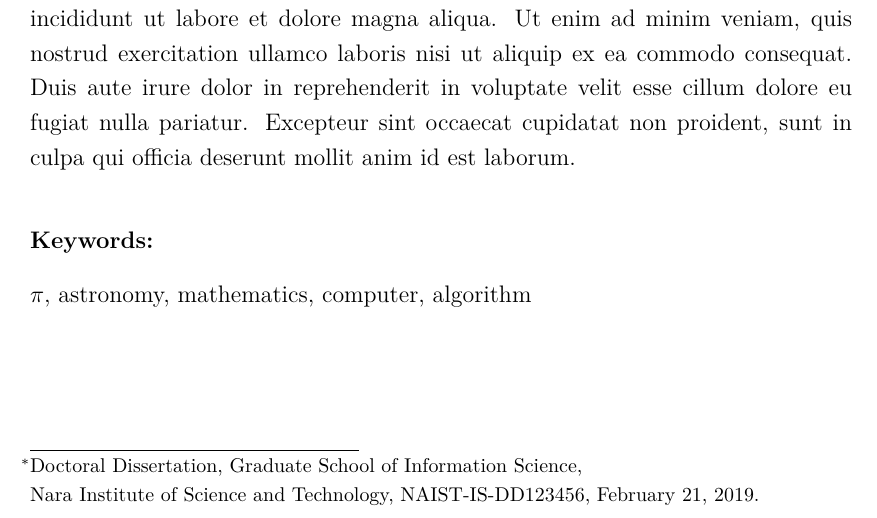
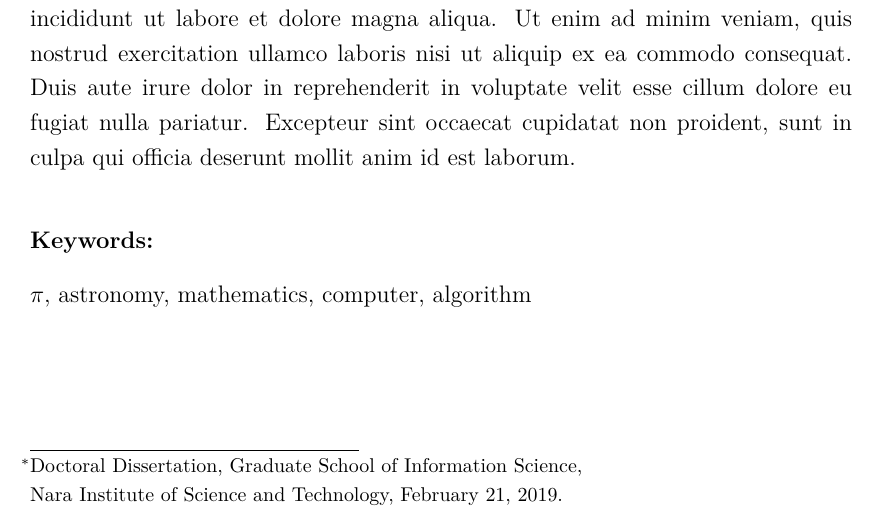
Before and after one commit to kmiya/naist-thesis-tmpl-en, a LaTeX thesis (thesis.tex, which reads tex/class_setting/eabstract.tex, tex/personal_setting.tex): part of page 3 of 14, cut so that both start at the same text. Compiled offline with pdfLaTeX.

Commit message:
remove NAIST-IS-MT******* (#1)
* remove NAIST-IS-MT*******
* remove \studentnumber

```diff
--- a/tex/class_setting/eabstract.tex
+++ b/tex/class_setting/eabstract.tex
@@ -2,8 +2,7 @@
  \renewcommand{\thefootnote}{\fnsymbol{footnote}}
  \Large\bfseries \etitle\footnote[1]
  {{\edoctitle}, Graduate School of Information \mbox{Science,}\\
- Nara Institute of Science and Technology,
- {NAIST-IS-\studentnumber}, \edate.}
+ Nara Institute of Science and Technology, \edate.}
  \renewcommand{\thefootnote}{\arabic{footnote}}
 \end{center}
 \vspace*{1truemm}
--- a/tex/personal_setting.tex
+++ b/tex/personal_setting.tex
@@ -1,7 +1,6 @@
 \newcommand{\edoctitle}{Doctoral Dissertation} % or Master's Thesis
 \newcommand{\degree}{Doctor} % or MASTER
 \newcommand{\major}{ENGINEERING} % or SCIENCE
-\newcommand{\studentnumber}{DD123456}  % student number (DD: doctor, MT: Master)
 \newcommand{\etitle}{Theoretical Studies on Low-Speed Calculation Algorithms of $\pi$ \\
 Utilizing the Sun and the Moon}     % title of the dissertation
 \newcommand{\eauthor}{Sentarou Nara} % Author's name
```
Also changed, not shown: tex/class_setting/titlepage.tex (+0 -3 lines), README.md.
